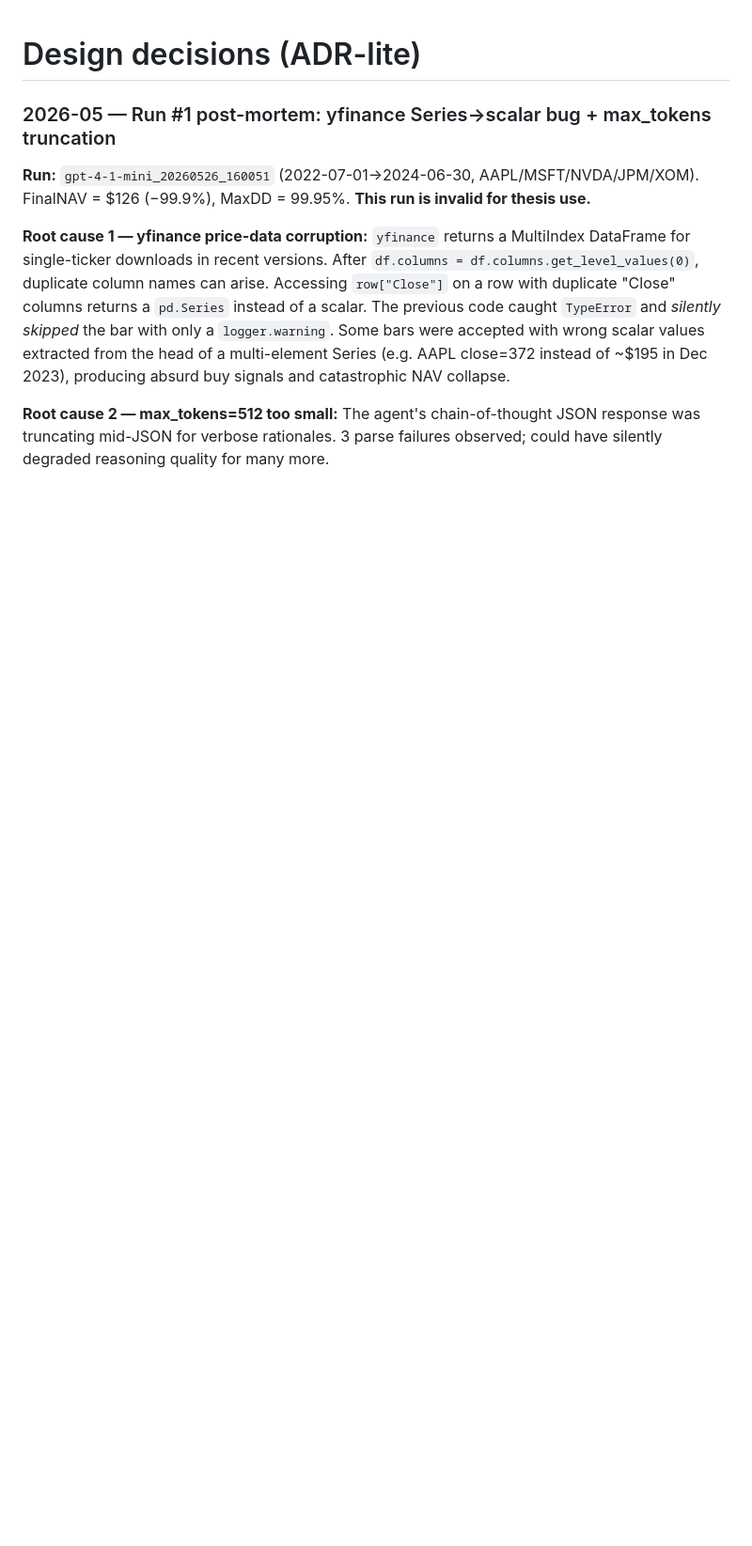
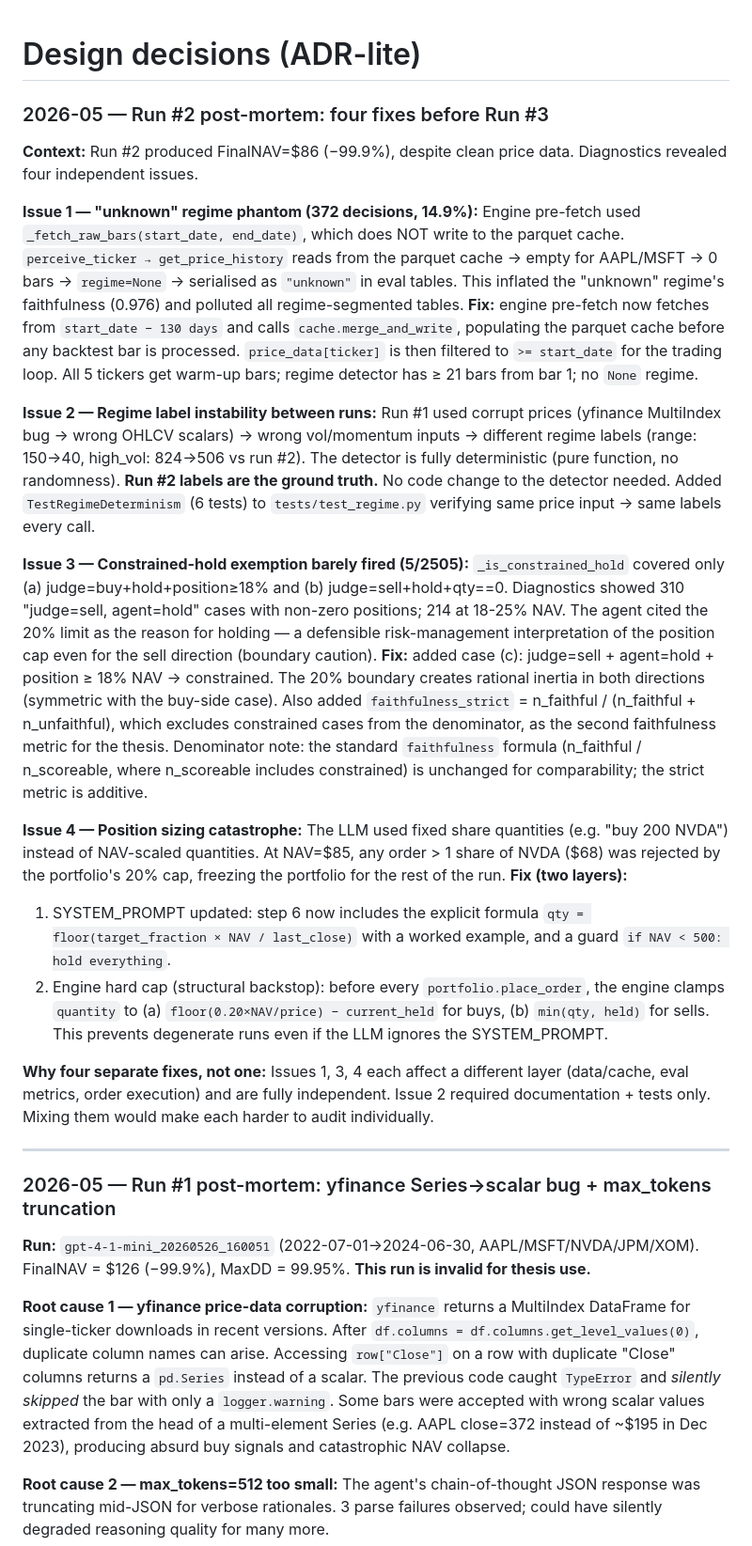
Before and after one commit to archer-paul/mcp-quant-agent, a Markdown page: docs/DECISIONS.md, the part around the change. Shown at 94% size. GitHub-like rendering; blank space fills up the shorter version.

Commit message:
docs: DECISIONS.md — Run #2 post-mortem, four fixes (issues 1-4)
Documents root causes and fixes for all four pre-run-#3 issues:
1. unknown regime phantom: engine pre-fetch bypassed parquet cache
2. regime label instability: corrupt prices in run #1 (not non-determinism)
3. constrained-hold exemption: expanded to cover sell+hold+position>=18% NAV
4. position sizing: NAV-scaled formula in SYSTEM_PROMPT + engine hard cap

```diff
--- a/docs/DECISIONS.md
+++ b/docs/DECISIONS.md
@@ -1,4 +1,64 @@
 # Design decisions (ADR-lite)
+
+### 2026-05 — Run #2 post-mortem: four fixes before Run #3
+
+**Context:** Run #2 produced FinalNAV=$86 (−99.9%), despite clean price data.
+Diagnostics revealed four independent issues.
+
+**Issue 1 — "unknown" regime phantom (372 decisions, 14.9%):**
+Engine pre-fetch used `_fetch_raw_bars(start_date, end_date)`, which does NOT
+write to the parquet cache.  `perceive_ticker → get_price_history` reads from
+the parquet cache → empty for AAPL/MSFT → 0 bars → `regime=None` →
+serialised as `"unknown"` in eval tables.  This inflated the "unknown" regime's
+faithfulness (0.976) and polluted all regime-segmented tables.
+**Fix:** engine pre-fetch now fetches from `start_date − 130 days` and calls
+`cache.merge_and_write`, populating the parquet cache before any backtest bar
+is processed.  `price_data[ticker]` is then filtered to `>= start_date` for the
+trading loop.  All 5 tickers get warm-up bars; regime detector has ≥ 21 bars
+from bar 1; no `None` regime.
+
+**Issue 2 — Regime label instability between runs:**
+Run #1 used corrupt prices (yfinance MultiIndex bug → wrong OHLCV scalars) →
+wrong vol/momentum inputs → different regime labels (range: 150→40,
+high_vol: 824→506 vs run #2).  The detector is fully deterministic (pure function,
+no randomness).  **Run #2 labels are the ground truth.**  No code change to
+the detector needed.  Added `TestRegimeDeterminism` (6 tests) to
+`tests/test_regime.py` verifying same price input → same labels every call.
+
+**Issue 3 — Constrained-hold exemption barely fired (5/2505):**
+`_is_constrained_hold` covered only (a) judge=buy+hold+position≥18% and
+(b) judge=sell+hold+qty==0.  Diagnostics showed 310 "judge=sell, agent=hold"
+cases with non-zero positions; 214 at 18-25% NAV.  The agent cited the 20% limit
+as the reason for holding — a defensible risk-management interpretation of the
+position cap even for the sell direction (boundary caution).
+**Fix:** added case (c): judge=sell + agent=hold + position ≥ 18% NAV →
+constrained.  The 20% boundary creates rational inertia in both directions
+(symmetric with the buy-side case).  Also added `faithfulness_strict` =
+n_faithful / (n_faithful + n_unfaithful), which excludes constrained cases
+from the denominator, as the second faithfulness metric for the thesis.
+Denominator note: the standard `faithfulness` formula (n_faithful / n_scoreable,
+where n_scoreable includes constrained) is unchanged for comparability; the
+strict metric is additive.
+
+**Issue 4 — Position sizing catastrophe:**
+The LLM used fixed share quantities (e.g. "buy 200 NVDA") instead of NAV-scaled
+quantities.  At NAV=$85, any order > 1 share of NVDA ($68) was rejected by the
+portfolio's 20% cap, freezing the portfolio for the rest of the run.
+**Fix (two layers):**
+1. SYSTEM_PROMPT updated: step 6 now includes the explicit formula
+   `qty = floor(target_fraction × NAV / last_close)` with a worked example,
+   and a guard `if NAV < 500: hold everything`.
+2. Engine hard cap (structural backstop): before every `portfolio.place_order`,
+   the engine clamps `quantity` to (a) `floor(0.20×NAV/price) − current_held`
+   for buys, (b) `min(qty, held)` for sells.  This prevents degenerate runs
+   even if the LLM ignores the SYSTEM_PROMPT.
+
+**Why four separate fixes, not one:**
+Issues 1, 3, 4 each affect a different layer (data/cache, eval metrics, order
+execution) and are fully independent.  Issue 2 required documentation + tests
+only.  Mixing them would make each harder to audit individually.
+
+---
 
 ### 2026-05 — Run #1 post-mortem: yfinance Series→scalar bug + max_tokens truncation
 
```
